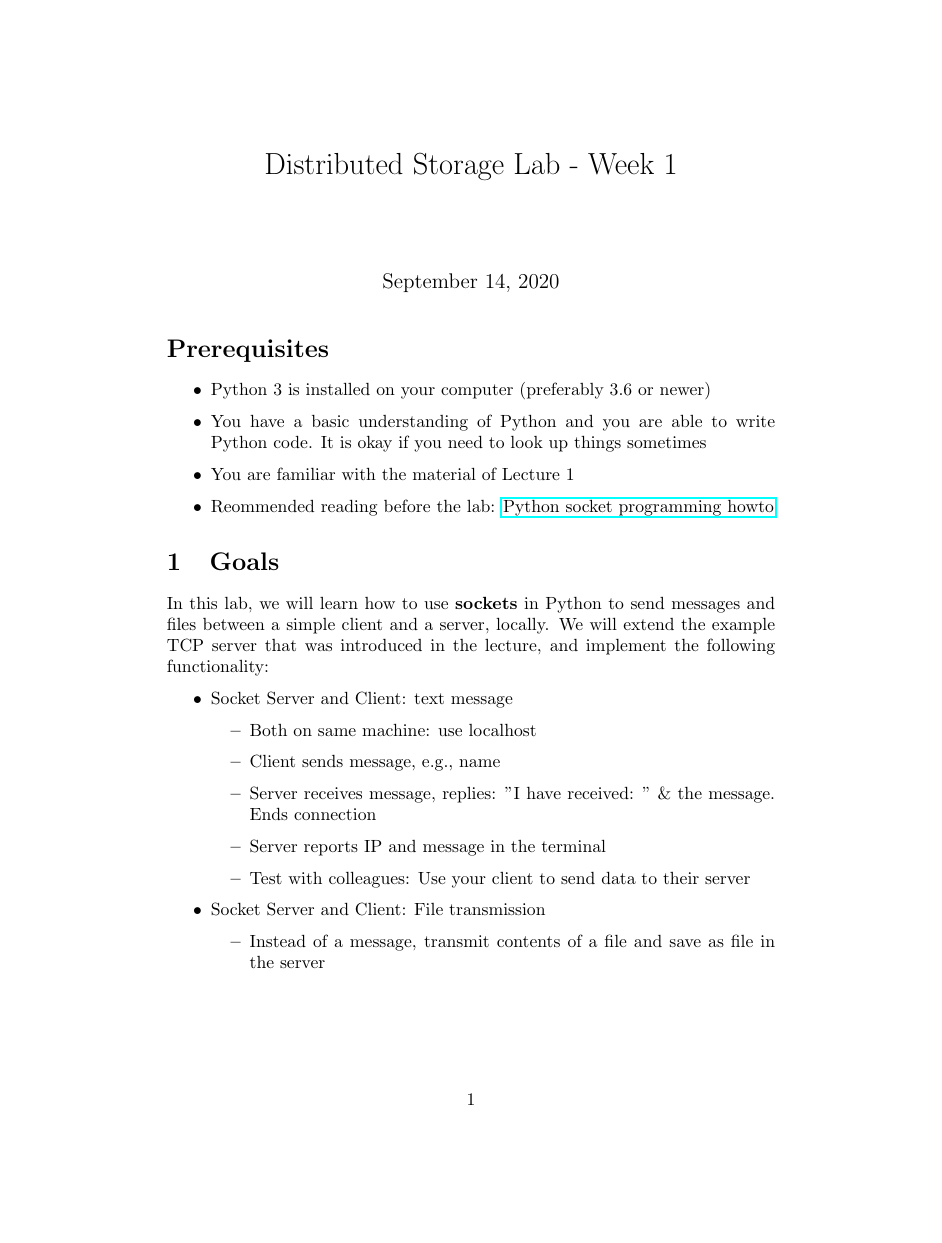
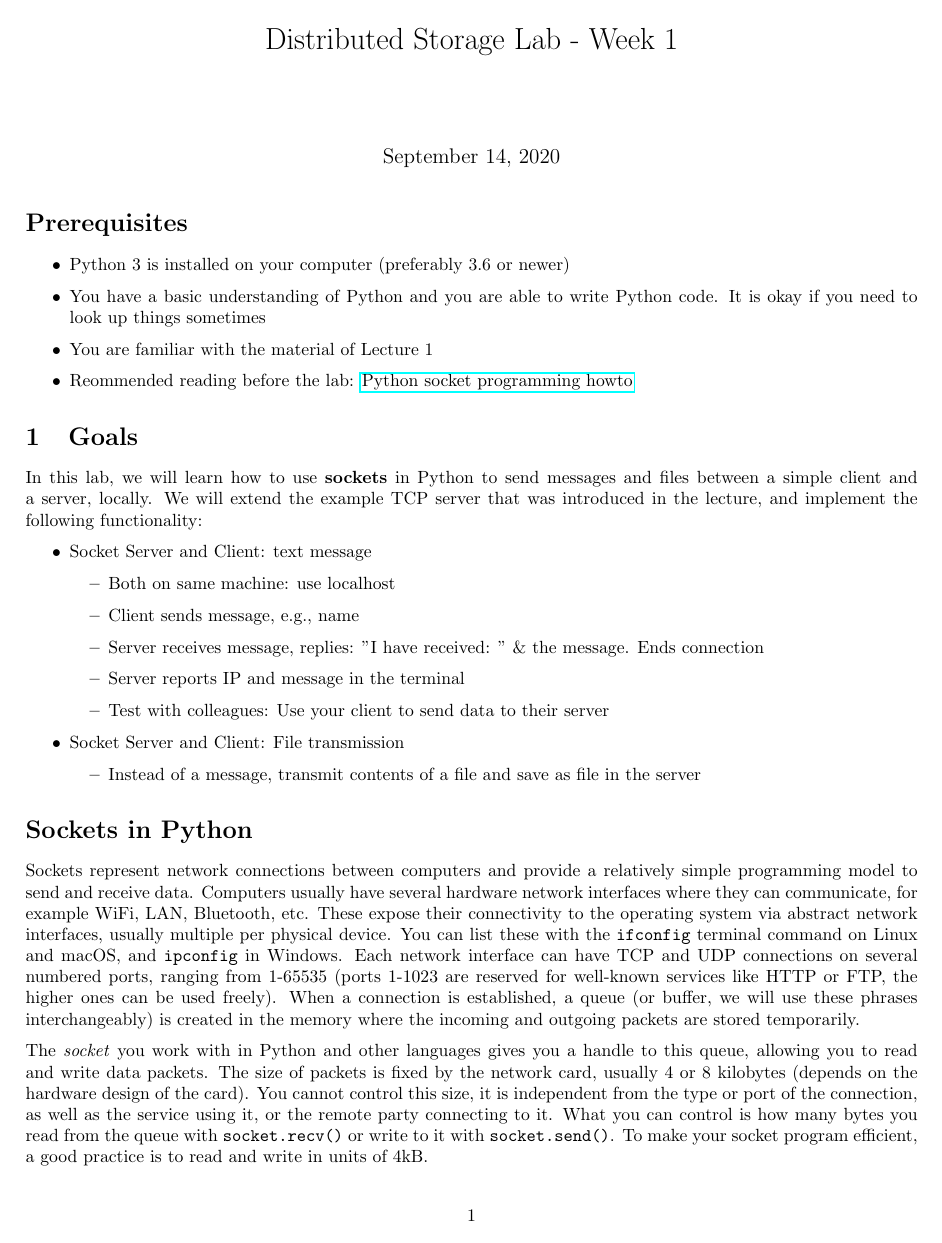
Before and after one commit to AgileCloudLab/distributed-storage-labs, a LaTeX problem sheet (exercises/Week1/week1.tex, which reads exercises/preamble.tex): page 1 of 8 before the commit and page 1 of 6 after it. Compiled offline with pdfLaTeX.

Commit message:
updated margin

```diff
--- a/exercises/preamble.tex
+++ b/exercises/preamble.tex
@@ -1,5 +1,5 @@
 \documentclass[svgnames]{article}
-
+\usepackage[margin=0.75in]{geometry}
 \usepackage{todonotes}
 
 \usepackage{parskip}
```
